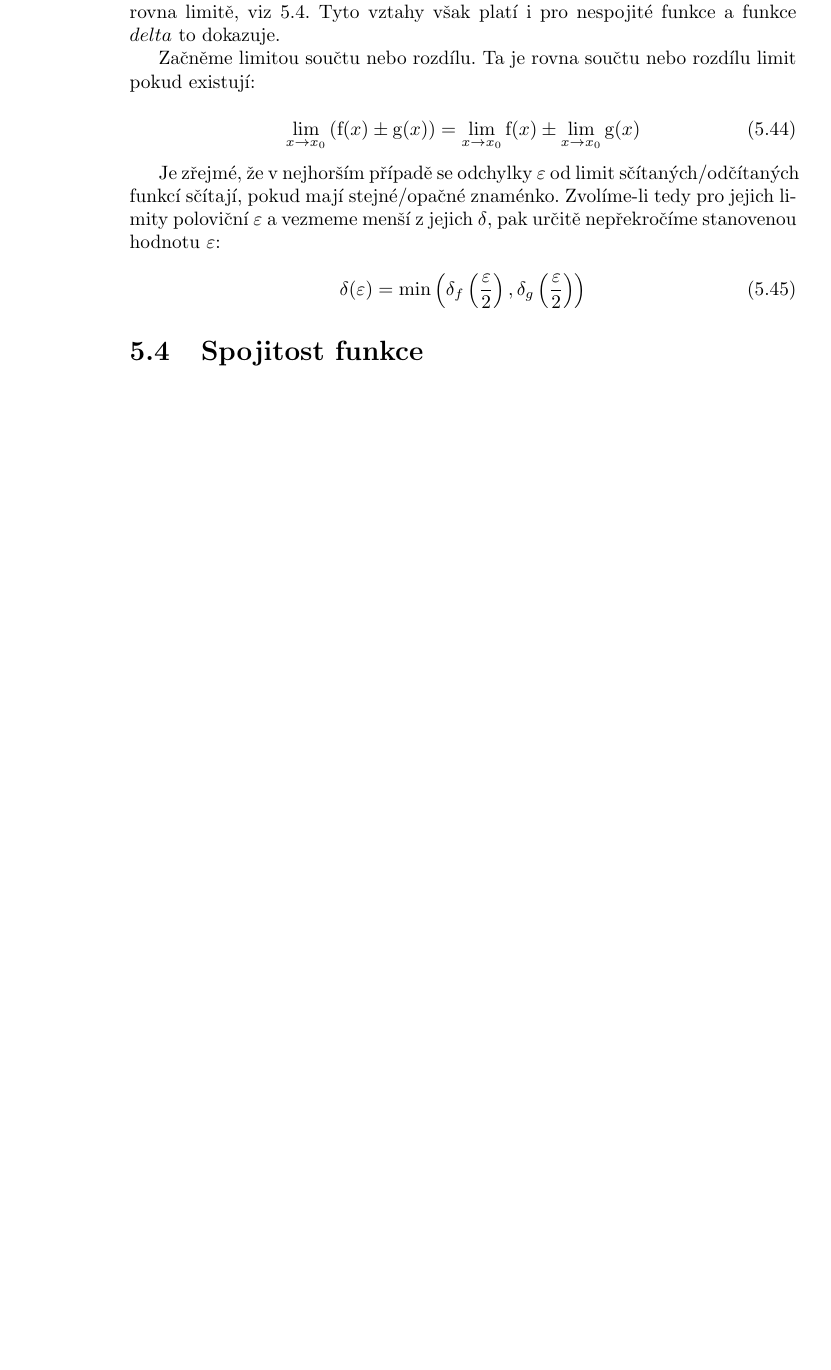
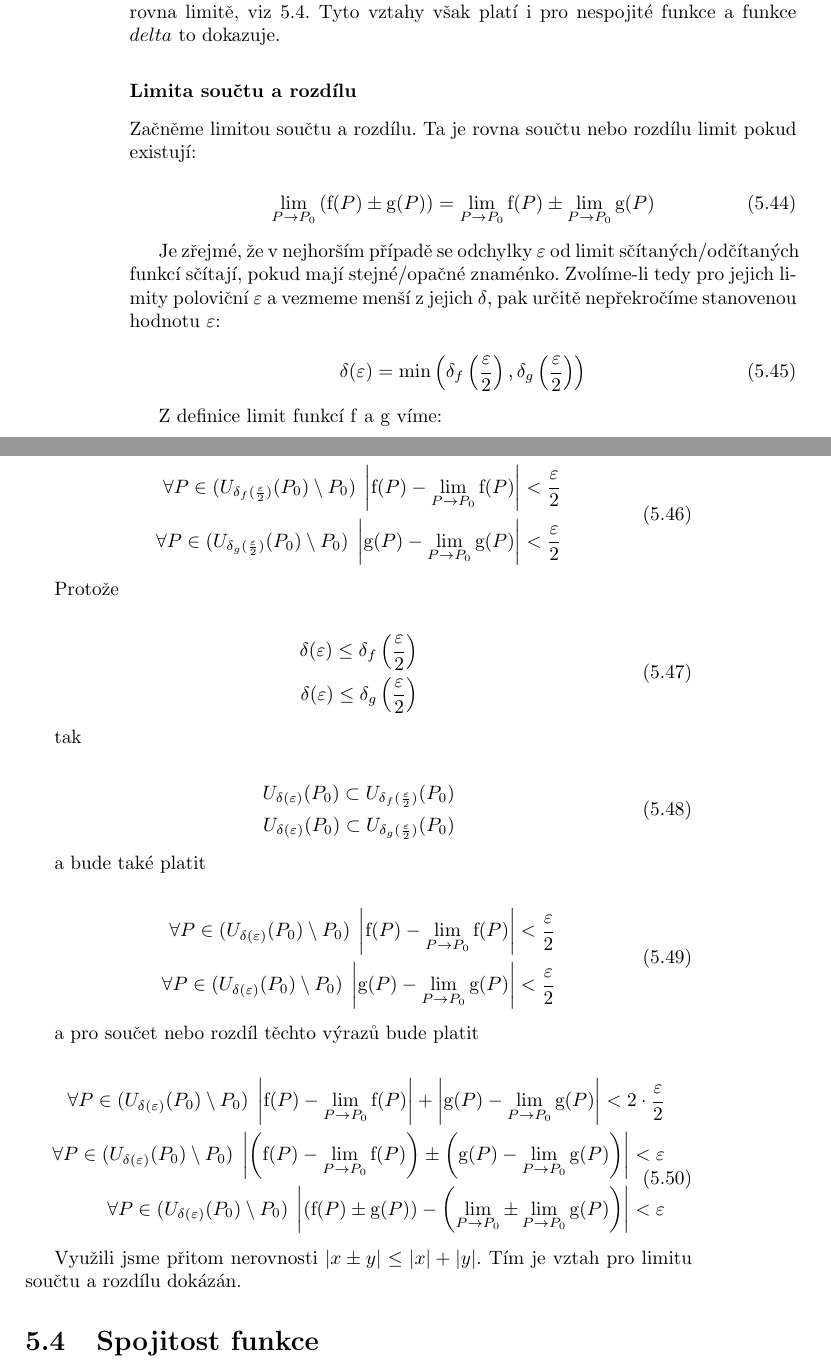
Before and after one commit to LezakPetr/poisson, a LaTeX thesis (poisson.tex, which reads ch_popis_velicin_v_prostoru.tex): part of page 26 of 95 before the commit and two parts of pages 26 and 27 of 97 after it, the two joined at a grey line, cut so that both start at the same text, the shorter picture padded with empty space. Compiled offline with pdfLaTeX.

Commit message:
Upravena limita souctu a rozdilu

```diff
--- a/ch_popis_velicin_v_prostoru.tex
+++ b/ch_popis_velicin_v_prostoru.tex
@@ -600,10 +600,12 @@ Vidíme, že zvolíme-li \(\delta = \frac{\varepsilon}{2}\), pak pro \(\sqrt{x^2
 
 Níže jsou uvedeny základní limity. Předpokládáme při tom, že limity podvýrazů existují. Ke každému vztahu je uvedena funkce \(\delta\), která prokazuje správnost limity. Tyto vztahy nejsou překvapivé, pro spojité funkce je funkční hodnota rovna limitě, viz \ref{sec:spojitost_funkce}. Tyto vztahy však platí i~pro nespojité funkce a~funkce \(delta\) to dokazuje.
 
-Začněme limitou součtu nebo rozdílu. Ta je rovna součtu nebo rozdílu limit pokud existují:
-
-\begin{equation}
-\lim_{x \to x_0} \left(\mathrm{f}(x) \pm \mathrm{g}(x) \right) = \lim_{x \to x_0} \mathrm{f}(x) \pm \lim_{x \to x_0} \mathrm{g}(x)
+\subsubsection{Limita součtu a~rozdílu}
+
+Začněme limitou součtu a rozdílu. Ta je rovna součtu nebo rozdílu limit pokud existují:
+
+\begin{equation}
+\lim_{P \to P_0} \left(\mathrm{f}(P) \pm \mathrm{g}(P) \right) = \lim_{P \to P_0} \mathrm{f}(P) \pm \lim_{P \to P_0} \mathrm{g}(P)
 \end{equation}
 
 Je zřejmé, že v~nejhorším případě se odchylky \(\varepsilon\) od limit sčítaných/odčítaných funkcí sčítají, pokud mají stejné/opačné znaménko. Zvolíme-li tedy pro jejich limity poloviční \(\varepsilon\) a~vezmeme menší z~jejich \(\delta\), pak určitě nepřekročíme stanovenou hodnotu \(\varepsilon\):
@@ -611,9 +613,59 @@ Je zřejmé, že v~nejhorším případě se odchylky \(\varepsilon\) od limit s
 \begin{equation}
 \delta(\varepsilon) = \min \left( \delta_f \left(\frac{\varepsilon}{2}\right), \delta_g \left(\frac{\varepsilon}{2} \right) \right)
 \end{equation}
+
+Z~definice limit funkcí \(\mathrm{f}\) a~\(\mathrm{g}\) víme:
+
+\begin{equation}
+\begin{split}
+\forall P \in (U_{\delta_f(\frac{\varepsilon}{2})}(P_0) \setminus P_0) \; \left| \mathrm{f}(P) - \lim_{P \to P_0} \mathrm{f}(P)\right| < \frac{\varepsilon}{2} \\
+\forall P \in (U_{\delta_g(\frac{\varepsilon}{2})}(P_0) \setminus P_0) \; \left| \mathrm{g}(P) - \lim_{P \to P_0} \mathrm{g}(P)\right| < \frac{\varepsilon}{2}
+\end{split}
+\end{equation}
+
+Protože
+
+\begin{equation}
+\begin{split}
+\delta(\varepsilon) \leq \delta_f \left(\frac{\varepsilon}{2}\right) \\
+\delta(\varepsilon) \leq \delta_g \left(\frac{\varepsilon}{2}\right)
+\end{split}
+\end{equation}
+
+tak
+
+
+\begin{equation}
+\begin{split}
+U_{\delta(\varepsilon)}(P_0) \subset U_{\delta_f(\frac{\varepsilon}{2})}(P_0) \\
+U_{\delta(\varepsilon)}(P_0) \subset U_{\delta_g(\frac{\varepsilon}{2})}(P_0)
+\end{split}
+\end{equation}
+
+a~bude také platit
+
+\begin{equation}
+\begin{split}
+\forall P \in (U_{\delta(\varepsilon)}(P_0) \setminus P_0) \; \left| \mathrm{f}(P) - \lim_{P \to P_0} \mathrm{f}(P)\right| < \frac{\varepsilon}{2} \\
+\forall P \in (U_{\delta(\varepsilon)}(P_0) \setminus P_0) \; \left| \mathrm{g}(P) - \lim_{P \to P_0} \mathrm{g}(P)\right| < \frac{\varepsilon}{2}
+\end{split}
+\end{equation}
+
+a~pro součet nebo rozdíl těchto výrazů bude platit
+
+\begin{equation}
+\begin{split}
+\forall P \in (U_{\delta(\varepsilon)}(P_0) \setminus P_0) \; \left| \mathrm{f}(P) - \lim_{P \to P_0} \mathrm{f}(P)\right| + \left| \mathrm{g}(P) - \lim_{P \to P_0} \mathrm{g}(P)\right| < 2 \cdot \frac{\varepsilon}{2} \\
+\forall P \in (U_{\delta(\varepsilon)}(P_0) \setminus P_0) \; \left| \left(\mathrm{f}(P) - \lim_{P \to P_0} \mathrm{f}(P)\right) \pm \left( \mathrm{g}(P) - \lim_{P \to P_0} \mathrm{g}(P)\right)\right| < \varepsilon \\
+\forall P \in (U_{\delta(\varepsilon)}(P_0) \setminus P_0) \; \left| \left(\mathrm{f}(P) \pm \mathrm{g}(P) \right) - \left(\lim_{P \to P_0} \pm \lim_{P \to P_0} \mathrm{g}(P)\right)\right| < \varepsilon \\
+\end{split}
+\end{equation}
+
+Využili jsme přitom nerovnosti \(|x \pm y| \leq |x| + |y|\). Tím je vztah pro limitu součtu a~rozdílu dokázán.
 
 \section{Spojitost funkce}
 \label{sec:spojitost_funkce}
+
 
 Funkci nazveme spojitou v~daném bodě pokud je limita v~tomto bodě rovna funkční hodnotě. Tedy pokud v~daném bodě funkce limitů má, má v~něm i~funkční hodnotu a~limita je funkční hodnotě rovna. Tedy pokud
 
```
